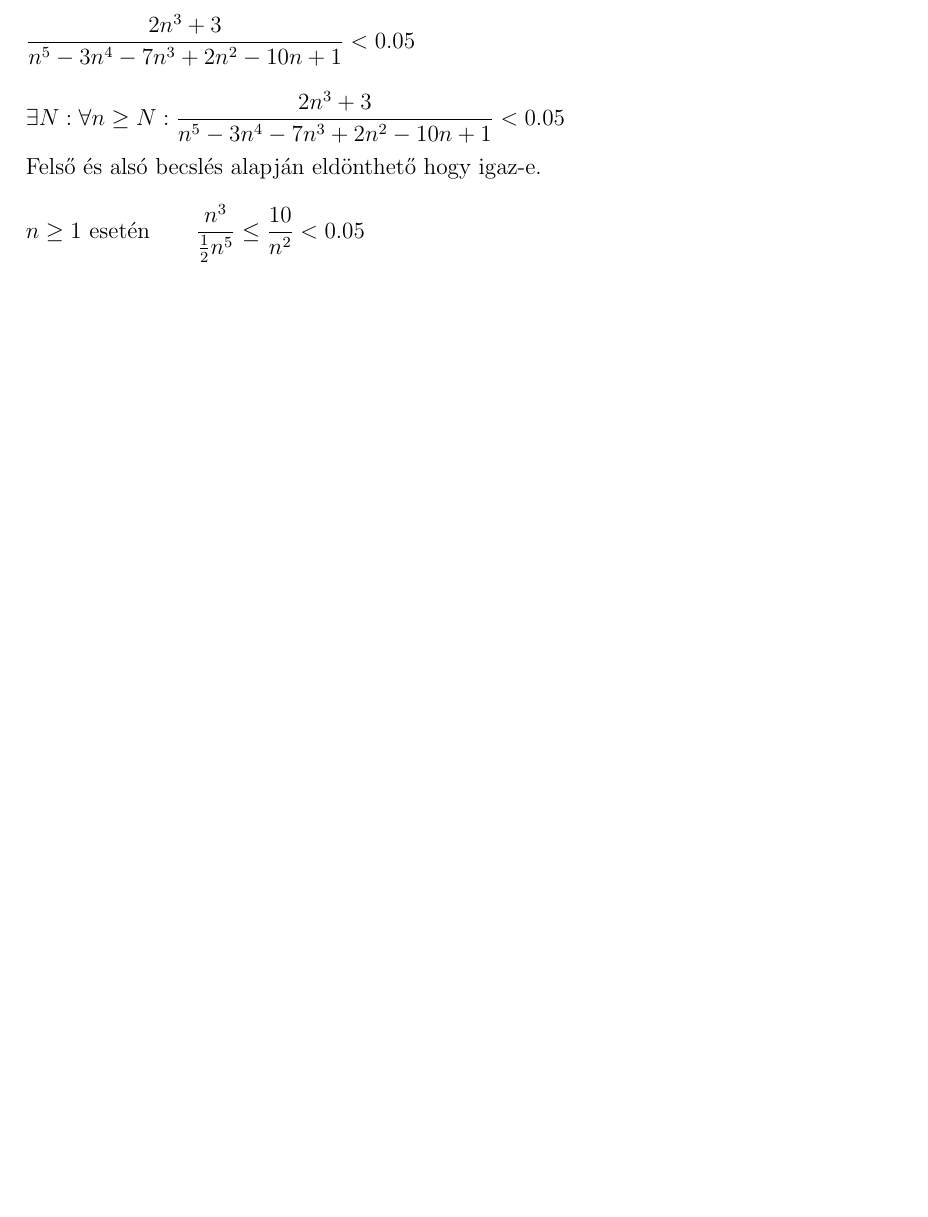
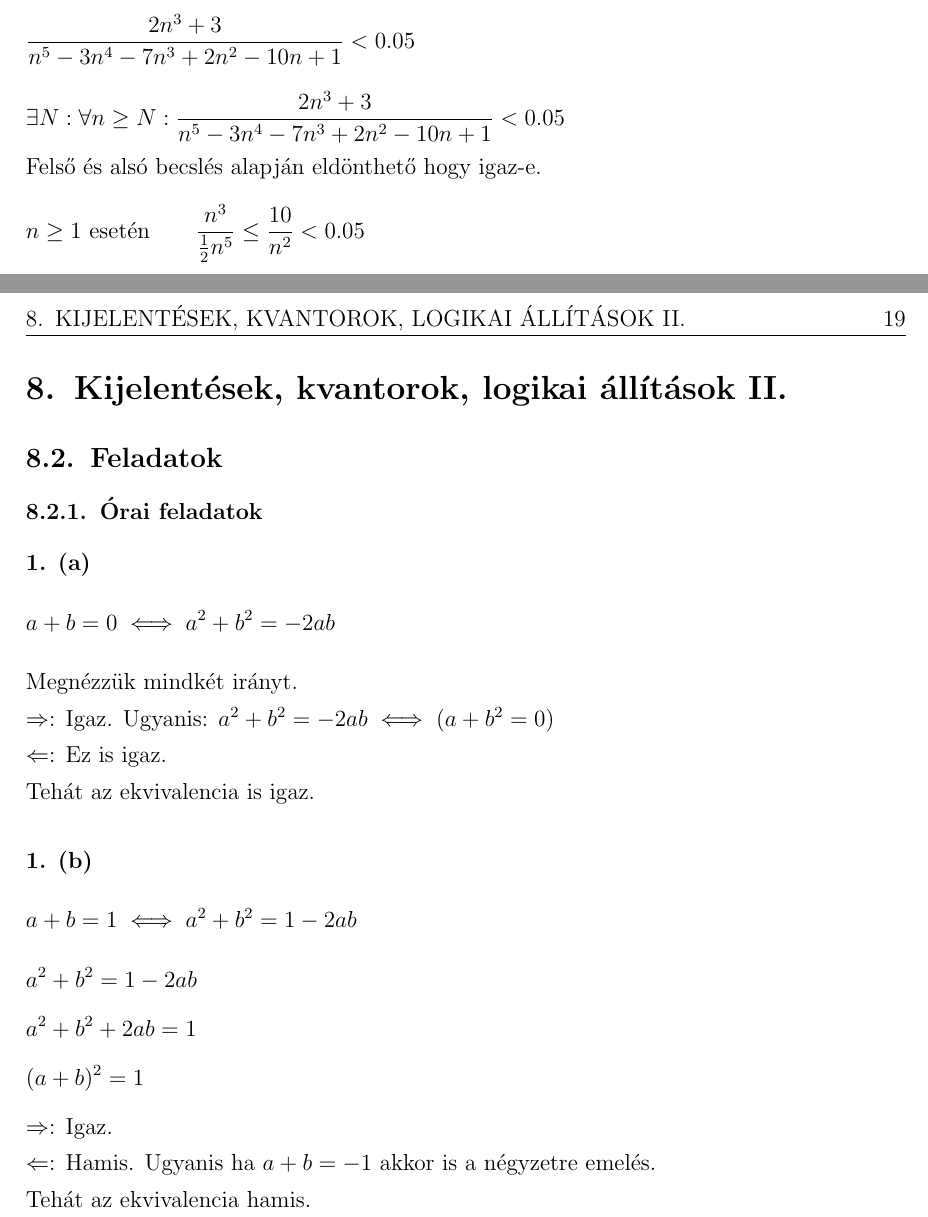
Before and after one commit to szenadam/csifz-matalap-megoldasok, a LaTeX document (matalap-megoldasok.tex): part of page 18 of 20 before the commit and two parts of pages 18 and 19 of 21 after it, the two joined at a grey line, cut so that both start at the same text, the shorter picture padded with empty space. Compiled offline with pdfLaTeX.

Commit message:
8.2.1ből 1/a, 1/b, 1/c

```diff
--- a/matalap-megoldasok.tex
+++ b/matalap-megoldasok.tex
@@ -615,8 +616,27 @@ Felső és alsó becslés alapján eldönthető hogy igaz-e.
 \[ n \geq 1 \text{ esetén} \qquad \frac{n^3}{\frac{1}{2}n^5} \leq \frac{10}{n^2} < 0.05\]
 
 
+\clearpage
+\section{Kijelentések, kvantorok, logikai állítások II.}
+\setcounter{subsection}{1}
+\subsection{Feladatok}
+\subsubsection{Órai feladatok}
 
+\myparagraph{1. (a)}
+\[ a + b = 0 \iff a^2 + b^2 = -2ab \]
+Megnézzük mindkét irányt. \\
+$\Rightarrow$: Igaz. Ugyanis: $a^2 + b^2 = -2ab \iff (a+b^2 = 0)$ \\
+$\Leftarrow$: Ez is igaz. \\
+Tehát az ekvivalencia is igaz.
 
+\myparagraph{1. (b)}
+\[ a + b = 1 \iff a^2 + b^2 = 1 - 2ab \]
+\[ a^2 + b^2 = 1 - 2ab \]
+\[ a^2 + b^2 + 2ab = 1 \]
+\[ (a+b)^2 = 1 \]
+$\Rightarrow$: Igaz. \\
+$\Leftarrow$: Hamis. Ugyanis ha $a+b=-1$ akkor is a négyzetre emelés. \\
+Tehát az ekvivalencia hamis.
 
 \clearpage
 \tableofcontents
```
Also changed, not shown: matalap-megoldasok.tex (3 more changed lines).
